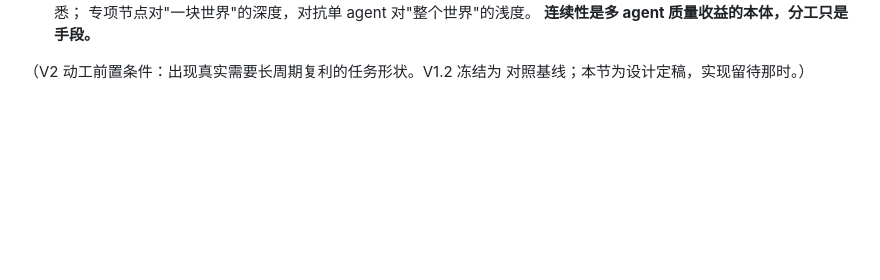
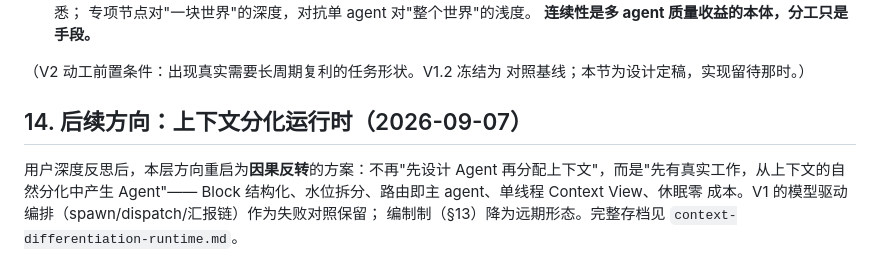
Before and after one commit to qinglong404/Wovra, a Markdown page: docs/organization-runtime-v1.md, the part around the change. Drawn GitHub-style; blank space fills up the shorter version.

```diff
--- a/docs/organization-runtime-v1.md
+++ b/docs/organization-runtime-v1.md
@@ -277,3 +277,11 @@ A 观感 0 分、B 1 分；等效 4.6×、现金 2.4×、墙钟持平；主上
 
 （V2 动工前置条件：出现真实需要长周期复利的任务形状。V1.2 冻结为
 对照基线；本节为设计定稿，实现留待那时。）
+
+## 14. 后续方向：上下文分化运行时（2026-09-07）
+
+用户深度反思后，本层方向重启为**因果反转**的方案：不再"先设计 Agent
+再分配上下文"，而是"先有真实工作，从上下文的自然分化中产生 Agent"——
+Block 结构化、水位拆分、路由即主 agent、单线程 Context View、休眠零
+成本。V1 的模型驱动编排（spawn/dispatch/汇报链）作为失败对照保留；
+编制制（§13）降为远期形态。完整存档见 `context-differentiation-runtime.md`。
```
Also changed, not shown: docs/context-differentiation-runtime.md (added, +263 -0 lines).
